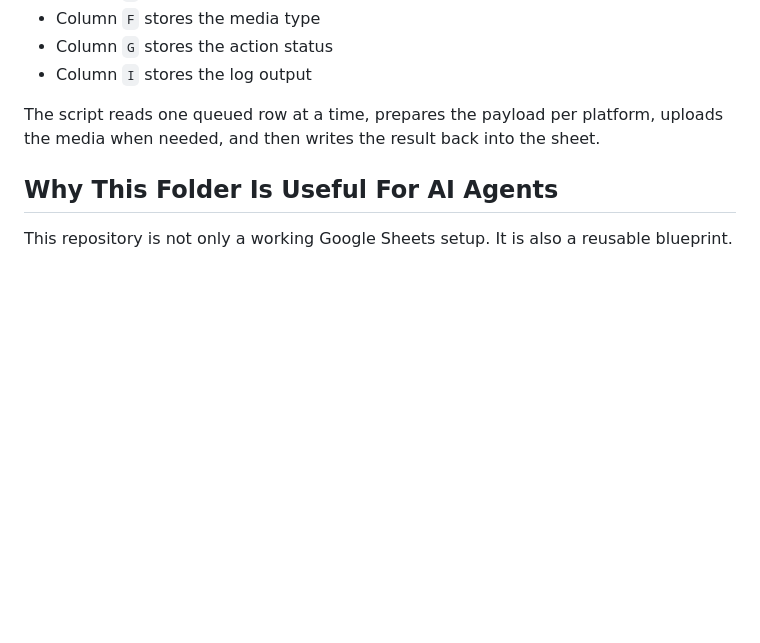
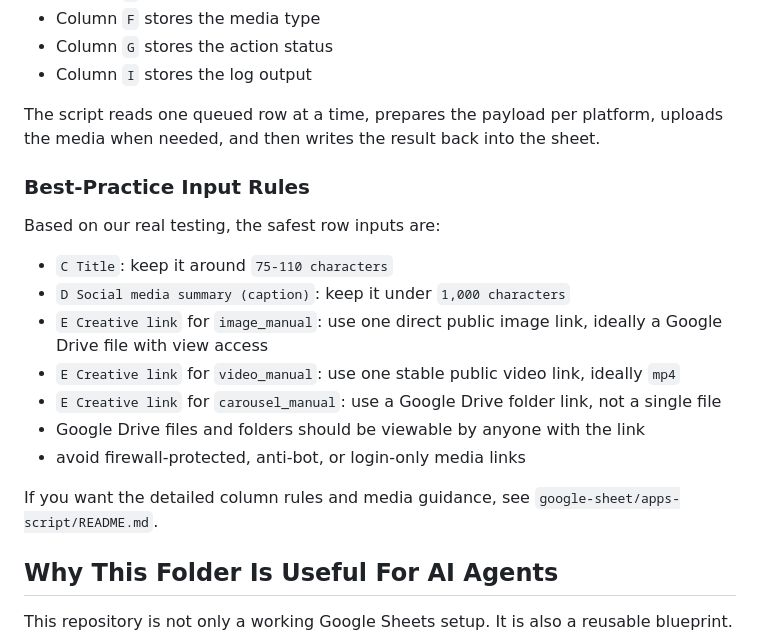
Before and after one commit to devadio/post-skill, a Markdown page: google-sheet/README.md, the part around the change. Drawn GitHub-style; blank space fills up the shorter version.

```diff
--- a/google-sheet/README.md
+++ b/google-sheet/README.md
@@ -42,6 +42,20 @@ The sheet is row-driven:
 
 The script reads one queued row at a time, prepares the payload per platform, uploads the media when needed, and then writes the result back into the sheet.
 
+### Best-Practice Input Rules
+
+Based on our real testing, the safest row inputs are:
+
+- `C Title`: keep it around `75-110 characters`
+- `D Social media summary (caption)`: keep it under `1,000 characters`
+- `E Creative link` for `image_manual`: use one direct public image link, ideally a Google Drive file with view access
+- `E Creative link` for `video_manual`: use one stable public video link, ideally `mp4`
+- `E Creative link` for `carousel_manual`: use a Google Drive folder link, not a single file
+- Google Drive files and folders should be viewable by anyone with the link
+- avoid firewall-protected, anti-bot, or login-only media links
+
+If you want the detailed column rules and media guidance, see `google-sheet/apps-script/README.md`.
+
 ## Why This Folder Is Useful For AI Agents
 
 This repository is not only a working Google Sheets setup. It is also a reusable blueprint.
```
Also changed, not shown: google-sheet/apps-script/README.md (+110 -0 lines).
